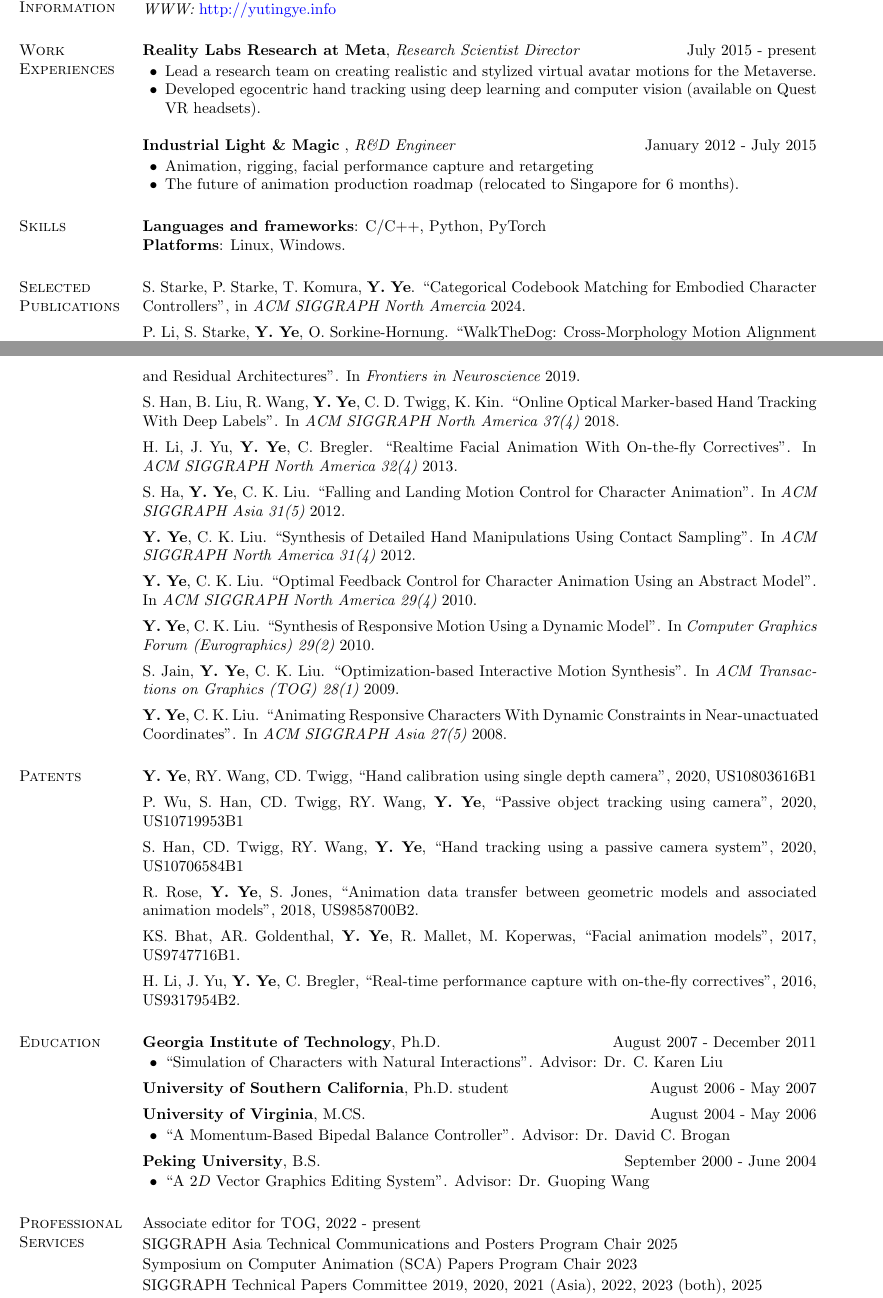
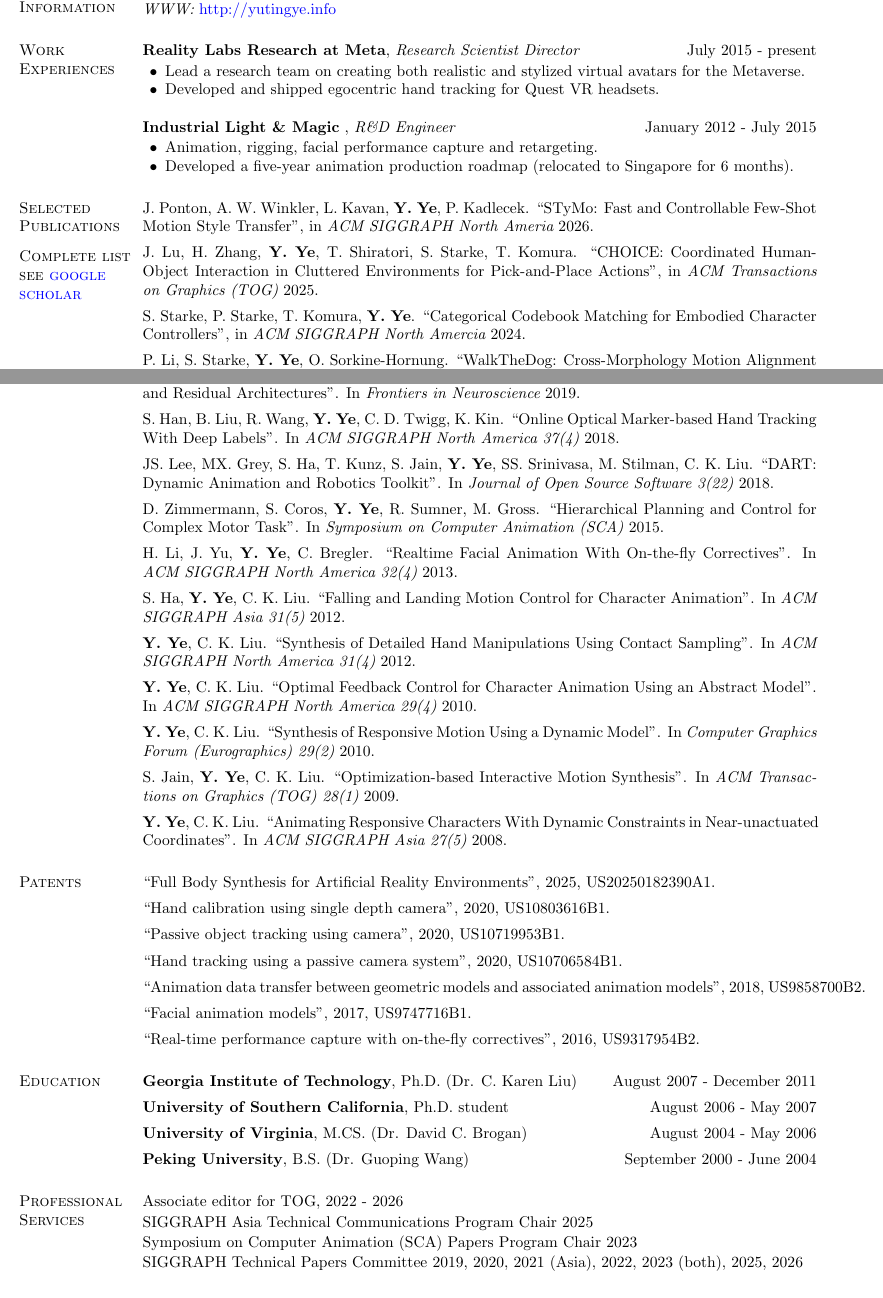
Before and after one commit to yutingye/Site, a LaTeX CV (cv-source/yuting-cv.tex): two parts of pages 1 and 2 of 2, joined at a grey line, cut so that both start at the same text. Compiled offline with pdfLaTeX.

Commit message:
Update CV

```diff
--- a/cv-source/yuting-cv.tex
+++ b/cv-source/yuting-cv.tex
@@ -49,26 +46,32 @@
 {\bf Reality Labs Research at Meta}, {\em Research Scientist Director}  \hfill July 2015 - present \\
 \begin{list2}
 \vspace*{-.15in}
-\item Lead a research team on creating realistic and stylized virtual avatar motions for the Metaverse.
-\item Developed egocentric  hand tracking using deep learning and computer vision (available on Quest VR headsets).
+\item Lead a research team on creating both realistic and stylized virtual avatars for the Metaverse.
+\item Developed and shipped egocentric hand tracking for Quest VR headsets.
 \end{list2}
 
 {\bf Industrial Light \& Magic} , {\em R\&D Engineer} \hfill January 2012 - July 2015 \\
 \begin{list2}
 \vspace*{-.15in}
-\item Animation, rigging,  facial performance capture and retargeting
-\item The future of animation production roadmap (relocated to Singapore for 6 months).
+\item Animation, rigging,  facial performance capture and retargeting.
+\item Developed a five-year animation production roadmap (relocated to Singapore for 6 months).
 \end{list2}
 
-\section{\sc Skills}
-{\bf Languages and frameworks}: C/C++, Python, PyTorch\\
+%\section{\sc Skills}
+%{\bf Languages and frameworks}: C/C++, Python, PyTorch\\
 %{\bf APIs}: Autodesk Maya, Open Dynamic Engine (ODE), Bullet physics engine, Eigen library, Ceres solver, MOSEK, SNOPT, gnuplot. \\
 %{\bf Softwares}: MATLAB, Perforce, Adobe Photoshop, Illustrator, and Premiere, Vicon IQ and Blade.\\
-{\bf Platforms}: Linux, Windows.
+%{\bf Platforms}: Linux, Windows.
 
 
-\section{\sc Selected Publications}
+\section{\sc Selected Publications \\ \vspace*{.1in} Complete list see \href{https://scholar.google.com/citations?user=Zxb8sdkAAAAJ}{google scholar}}
 
+J. Ponton, A. W. Winkler, L. Kavan, {\bf Y. Ye}, P. Kadlecek. ``STyMo: Fast and Controllable Few-Shot Motion Style Transfer", in {\em ACM SIGGRAPH North Ameria} 2026.
+
+\vspace*{-.1in}
+J. Lu, H. Zhang, {\bf Y. Ye}, T. Shiratori, S. Starke, T. Komura. ``CHOICE: Coordinated Human-Object Interaction in Cluttered Environments for Pick-and-Place Actions'', in {\em ACM Transactions on Graphics (TOG)} 2025.
+
+\vspace*{-.1in}
 S. Starke, P. Starke, T. Komura, {\bf Y. Ye}. ``Categorical Codebook Matching for Embodied Character Controllers'', in {\em ACM SIGGRAPH North Amercia} 2024.
 
 \vspace*{-.1in}
@@ -137,11 +140,11 @@ A. Sengupta, {\bf Y. Ye}, R. Wang, C. Liu, K. Roy. ``Going Deeper in Spiking Neu
 \vspace*{-.1in}
 S. Han, B. Liu, R. Wang, {\bf Y. Ye}, C. D. Twigg, K. Kin. ``Online Optical Marker-based Hand Tracking With Deep Labels''. In {\em ACM SIGGRAPH North America 37(4)} 2018.
 
-%\vspace*{-.1in}
-%JS. Lee, MX. Grey, S. Ha, T. Kunz, S. Jain, {\bf Y. Ye}, SS. Srinivasa, M. Stilman, CK. Liu. ``DART: Dynamic Animation and Robotics Toolkit''. In {\em Journal of Open Source Software 3(22)} 2018.
+\vspace*{-.1in}
+JS. Lee, MX. Grey, S. Ha, T. Kunz, S. Jain, {\bf Y. Ye}, SS. Srinivasa, M. Stilman, C. K. Liu. ``DART: Dynamic Animation and Robotics Toolkit''. In {\em Journal of Open Source Software 3(22)} 2018.
 
-%\vspace*{-.1in}
-%D. Zimmermann, S. Coros, {\bf Y. Ye}, R. Sumner, M. Gross. ``Hierarchical Planning and Control for Complex Motor Task''. In {\em Symposium on Computer Animation (SCA)} 2015.
+\vspace*{-.1in}
+D. Zimmermann, S. Coros, {\bf Y. Ye}, R. Sumner, M. Gross. ``Hierarchical Planning and Control for Complex Motor Task''. In {\em Symposium on Computer Animation (SCA)} 2015.
 
 %\vspace*{-.1in}
 %S. Grabli, K. Sprout, {\bf Y. Ye}. ``Feature-based Texture Stretch Compensation for 3D Meshes''. In {\em ACM SIGGRAPH Talks} 2015.
@@ -179,47 +182,50 @@ S. Jain, {\bf Y. Ye}, C. K. Liu. ``Optimization-based Interactive Motion Synthes
 
 \section{\sc Patents}
 
-{\bf Y. Ye},  RY. Wang, CD. Twigg, ``Hand calibration using single depth camera'', 2020, US10803616B1
+``Full Body Synthesis for Artificial Reality Environments", 2025, US20250182390A1.
 
 \vspace*{-.1in}
-P. Wu, S. Han, CD. Twigg, RY. Wang, {\bf Y. Ye}, ``Passive object tracking using camera'', 2020, US10719953B1
+``Hand calibration using single depth camera'', 2020, US10803616B1.
 
 \vspace*{-.1in}
-S. Han, CD. Twigg, RY. Wang, {\bf Y. Ye}, ``Hand tracking using a passive camera system'', 2020, US10706584B1
+``Passive object tracking using camera'', 2020, US10719953B1.
 
 \vspace*{-.1in}
-R. Rose, {\bf Y. Ye}, S. Jones, ``Animation data transfer between geometric models and associated animation models'', 2018, US9858700B2.
+``Hand tracking using a passive camera system'', 2020, US10706584B1.
 
 \vspace*{-.1in}
-KS. Bhat, AR. Goldenthal, {\bf Y. Ye}, R. Mallet, M. Koperwas, ``Facial animation models'', 2017, US9747716B1.
+``Animation data transfer between geometric models and associated animation models'', 2018, US9858700B2.
 
 \vspace*{-.1in}
-H. Li, J. Yu, {\bf Y. Ye}, C. Bregler, ``Real-time performance capture with on-the-fly correctives'', 2016, US9317954B2.
+``Facial animation models'', 2017, US9747716B1.
+
+\vspace*{-.1in}
+``Real-time performance capture with on-the-fly correctives'', 2016, US9317954B2.
 
 
 \section{\sc Education}
-{\bf Georgia Institute of Technology}, Ph.D.  \hfill August 2007 - December 2011 \\
-\begin{list2}
-\vspace*{-.15in}
-\item ``Simulation of Characters with Natural Interactions". Advisor:  Dr. C. Karen Liu
-\end{list2}
+{\bf Georgia Institute of Technology}, Ph.D.  (Dr. C. Karen Liu) \hfill August 2007 - December 2011
+%\begin{list2}
+%\vspace*{-.15in}
+%\item ``Simulation of Characters with Natural Interactions". Advisor:  Dr. C. Karen Liu
+%\end{list2}
 
 \vspace*{-.1in}
 {\bf University of Southern California}, Ph.D. student \hfill August 2006 - May 2007
 
 \vspace*{-.1in}
-{\bf University of Virginia}, M.CS. \hfill August 2004 - May 2006 \\
-\begin{list2}
-\vspace*{-.15in}
-\item ``A Momentum-Based Bipedal Balance Controller". Advisor: Dr. David C. Brogan
-\end{list2}
+{\bf University of Virginia}, M.CS. (Dr. David C. Brogan) \hfill August 2004 - May 2006
+%\begin{list2}
+%\vspace*{-.15in}
+%\item ``A Momentum-Based Bipedal Balance Controller". Advisor: Dr. David C. Brogan
+%\end{list2}
 
 \vspace*{-.1in}
-{\bf Peking University}, B.S. \hfill September 2000 - June 2004 \\
-\begin{list2}
-\vspace*{-.15in}
-\item ``A $2D$ Vector Graphics Editing System". Advisor: Dr. Guoping Wang
-\end{list2}
+{\bf Peking University}, B.S. (Dr. Guoping Wang) \hfill September 2000 - June 2004
+%\begin{list2}
+%\vspace*{-.15in}
+%\item ``A $2D$ Vector Graphics Editing System". Advisor: Dr. Guoping Wang
+%\end{list2}
 
 %\section{\sc Honors and Awards}
 %Third place in Student Research Competition (SRC), ACM SIGGRAPH \hfill 2007
@@ -403,16 +409,16 @@ H. Li, J. Yu, {\bf Y. Ye}, C. Bregler, ``Real-time performance capture with on-t
 
 \section{\sc Professional Services}
 %{\bf Committee} \\
-Associate editor for TOG, 2022 - present
+Associate editor for TOG, 2022 - 2026
 
 \vspace*{-.15in}
-SIGGRAPH Asia Technical Communications and Posters Program Chair 2025
+SIGGRAPH Asia Technical Communications Program Chair 2025
 
 \vspace*{-.15in}
 Symposium on Computer Animation (SCA) Papers Program Chair 2023
 
 \vspace*{-.15in}
-SIGGRAPH Technical Papers Committee 2019, 2020, 2021 (Asia), 2022, 2023 (both), 2025
+SIGGRAPH Technical Papers Committee 2019, 2020, 2021 (Asia), 2022, 2023 (both), 2025, 2026
 
 \vspace*{-.15in}
 Symposium on Computer Animation (SCA) Papers Committee 2014, 2015, 2016, 2021, 2022, 2024
```
Also changed, not shown: yuting-cv.pdf, cv-source/yuting-cv.tex (3 more changed lines), 1 other file.
